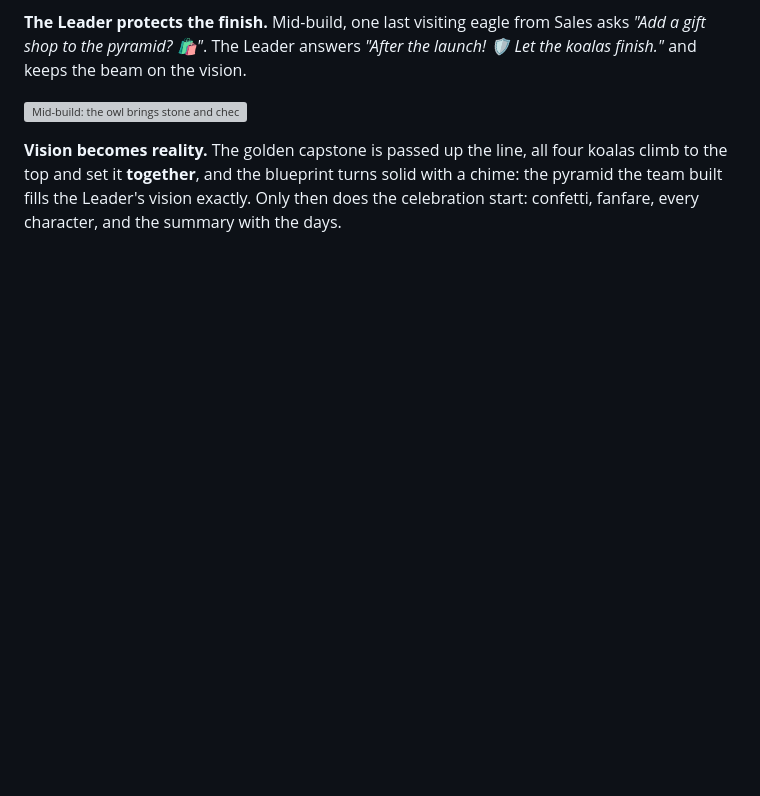
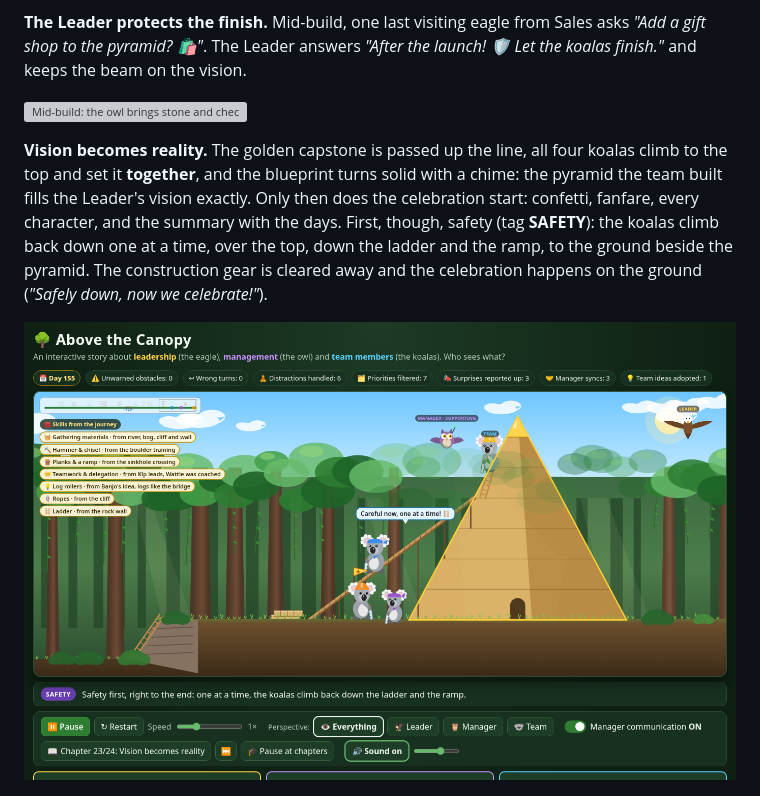
Before and after one commit to Metadata-Team-Member/AboveTheCanopy, a Markdown page: README.md, the part around one of its changes. Drawn GitHub-style; pictures changed too: docs/climb-down.png (added); blank space fills up the shorter version; grey boxes are pictures that could not be loaded.

```diff
--- a/README.md
+++ b/README.md
@@ -155,7 +163,11 @@ Caption: *"Good managers support the work, they don't take it over."*
 
 **Vision becomes reality.** The golden capstone is passed up the line, all four koalas climb to the top and set it **together**, and the blueprint
 turns solid with a chime: the pyramid the team built fills the Leader's vision exactly. Only then does the celebration start: confetti, fanfare,
-every character, and the summary with the days.
+every character, and the summary with the days. First, though, safety (tag **SAFETY**): the koalas climb back down one at a time,
+over the top, down the ladder and the ramp, to the ground beside the pyramid. The construction gear is cleared away and the celebration happens on the ground
+(*"Safely down, now we celebrate!"*).
+
+![Safety first: the koalas climb back down one at a time](docs/climb-down.png)
 
 ![The capstone is set and the vision turns solid](docs/build-vision-solid.png)
 
```
Also changed, not shown: other parts of README.md (+16 -8 lines), docs/finish-days.png, docs/team-huddle.png (added), 3 other files.
